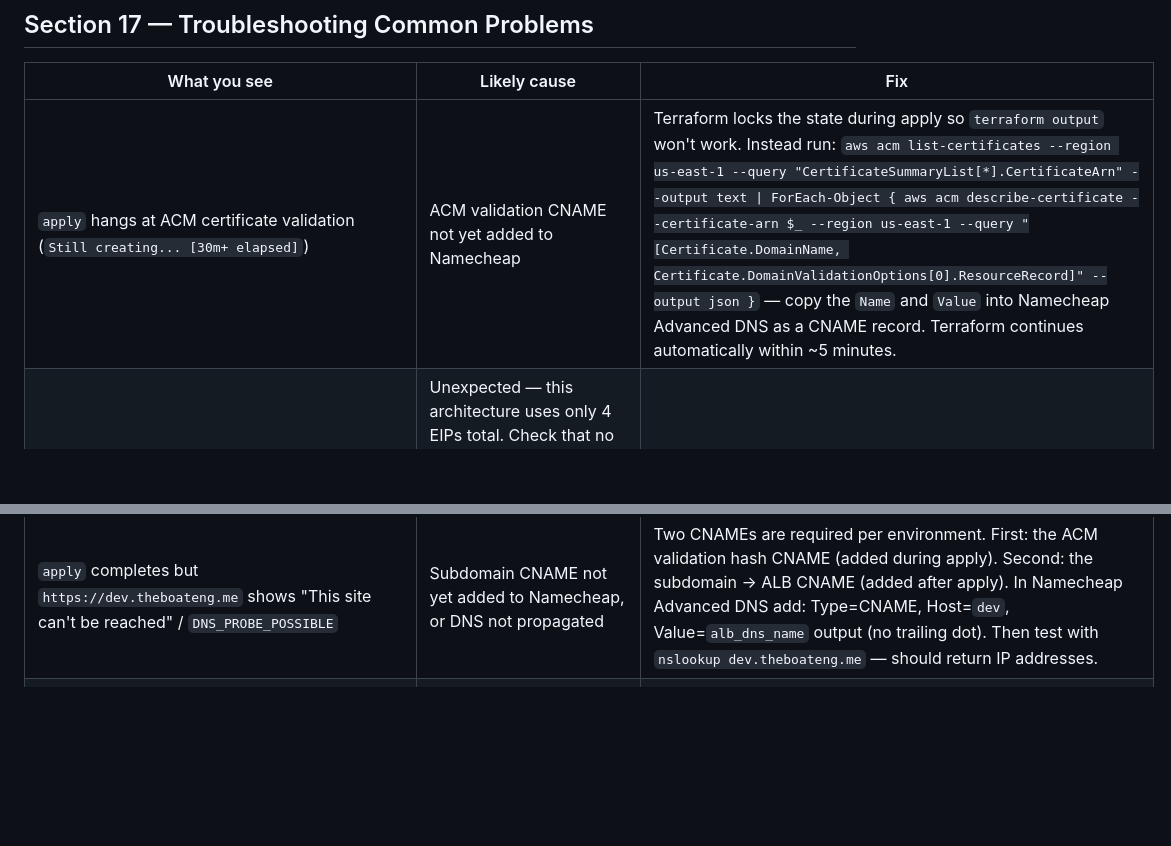
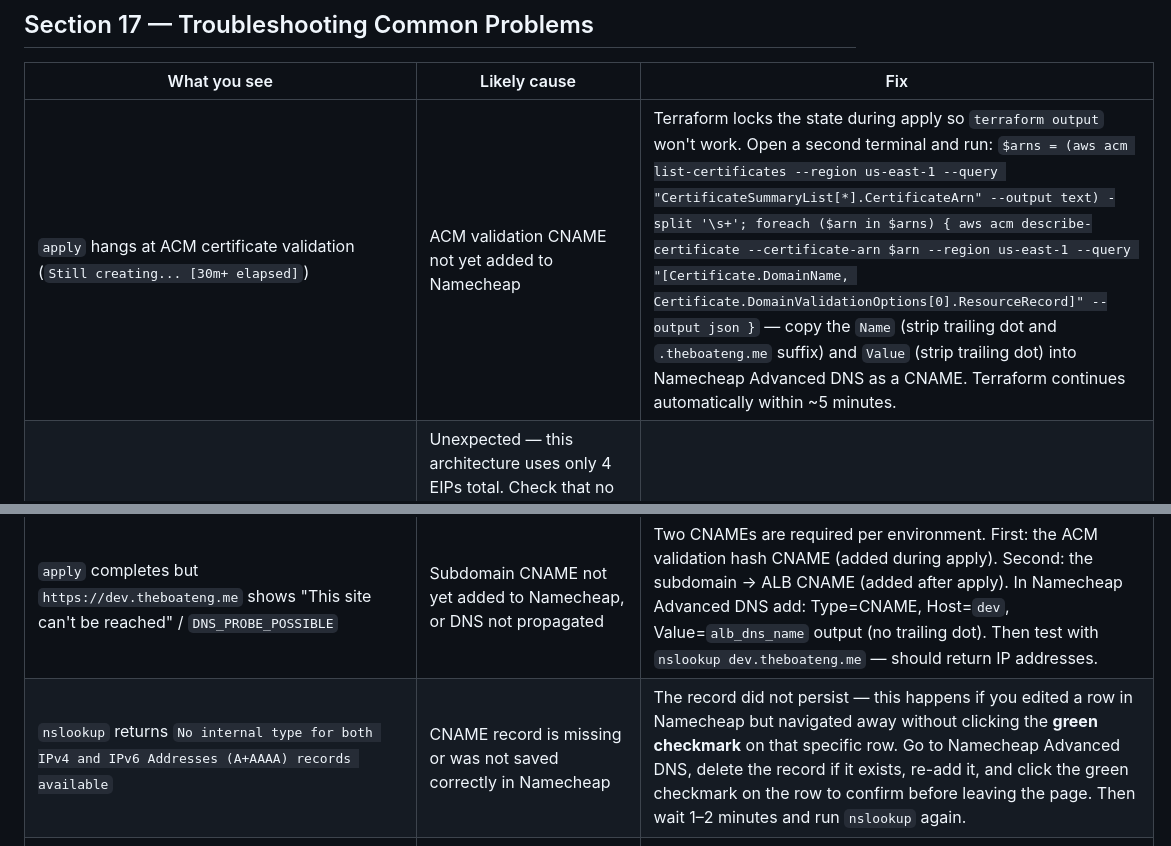
Before and after one commit to Asiwomex/Web_app_infra, a Markdown page: REQUIREMENTS.md, 2 parts joined by grey strips. GitHub-like rendering; blank space fills up the shorter version.

Commit message:
docs: add nslookup A+AAAA error and fix ACM PowerShell command in troubleshooting
- Fix ACM troubleshooting row: replace broken pipe command with correct $arns/-split approach
- Add troubleshooting row for nslookup 'No internal type for A+AAAA' error (CNAME not saved in Namecheap due to missing green checkmark confirmation)

```diff
--- a/REQUIREMENTS.md
+++ b/REQUIREMENTS.md
@@ -699,7 +699,7 @@ Cost is highest in the first month because of RDS initial setup. Numbers are for
 
 | What you see | Likely cause | Fix |
 |---|---|---|
-| `apply` hangs at ACM certificate validation (`Still creating... [30m+ elapsed]`) | ACM validation CNAME not yet added to Namecheap | Terraform locks the state during apply so `terraform output` won't work. Instead run: `aws acm list-certificates --region us-east-1 --query "CertificateSummaryList[*].CertificateArn" --output text \| ForEach-Object { aws acm describe-certificate --certificate-arn $_ --region us-east-1 --query "[Certificate.DomainName, Certificate.DomainValidationOptions[0].ResourceRecord]" --output json }` — copy the `Name` and `Value` into Namecheap Advanced DNS as a CNAME record. Terraform continues automatically within ~5 minutes. |
+| `apply` hangs at ACM certificate validation (`Still creating... [30m+ elapsed]`) | ACM validation CNAME not yet added to Namecheap | Terraform locks the state during apply so `terraform output` won't work. Open a second terminal and run: `$arns = (aws acm list-certificates --region us-east-1 --query "CertificateSummaryList[*].CertificateArn" --output text) -split '\s+'; foreach ($arn in $arns) { aws acm describe-certificate --certificate-arn $arn --region us-east-1 --query "[Certificate.DomainName, Certificate.DomainValidationOptions[0].ResourceRecord]" --output json }` — copy the `Name` (strip trailing dot and `.theboateng.me` suffix) and `Value` (strip trailing dot) into Namecheap Advanced DNS as a CNAME. Terraform continues automatically within ~5 minutes. |
 | `Error: EIP quota exceeded` | Unexpected — this architecture uses only 4 EIPs total. Check that no other resources in the account are holding EIPs. Run `aws ec2 describe-addresses` to see all allocated EIPs. |
 | `Error: Failed to get existing workspaces: InvalidBucketName` | Bootstrap not run yet, or `backend.tf` still has `<ACCOUNT_ID>` placeholder | Run `cd bootstrap && terraform apply` first. The `backend.tf` files in this project already have the correct account ID pre-filled. |
 | `Error: Cycle: module.security_groups.aws_security_group.alb, module.security_groups.aws_security_group.app` | Security groups referencing each other in inline rules | Already fixed in this project — the cross-references use `aws_security_group_rule` resources instead of inline blocks. If this appears, check `modules/security_groups/main.tf`. |
@@ -720,6 +720,7 @@ Cost is highest in the first month because of RDS initial setup. Numbers are for
 | RDS replica creation hangs >20 minutes | RDS primary is running its first automated backup | This is normal. Wait up to 30 minutes total. |
 | `Cognito user pool domain is already taken` | Another account already registered your `project_name-env` prefix | Change `project_name` in `terraform.tfvars` to something more unique (e.g. add your initials or a number). |
 | `apply` completes but `https://dev.theboateng.me` shows "This site can't be reached" / `DNS_PROBE_POSSIBLE` | Subdomain CNAME not yet added to Namecheap, or DNS not propagated | Two CNAMEs are required per environment. First: the ACM validation hash CNAME (added during apply). Second: the subdomain → ALB CNAME (added after apply). In Namecheap Advanced DNS add: Type=CNAME, Host=`dev`, Value=`alb_dns_name` output (no trailing dot). Then test with `nslookup dev.theboateng.me` — should return IP addresses. |
+| `nslookup` returns `No internal type for both IPv4 and IPv6 Addresses (A+AAAA) records available` | CNAME record is missing or was not saved correctly in Namecheap | The record did not persist — this happens if you edited a row in Namecheap but navigated away without clicking the **green checkmark** on that specific row. Go to Namecheap Advanced DNS, delete the record if it exists, re-add it, and click the green checkmark on the row to confirm before leaving the page. Then wait 1–2 minutes and run `nslookup` again. |
 | `nslookup` resolves correctly but browser still shows "can't be reached" | Browser DNS cache is stale from before the CNAME was added | Try an **incognito / private window** first — this bypasses the browser cache. If that works, clear the browser's DNS cache: in Chrome go to `chrome://net-internals/#dns` → **Clear host cache**. |
 
 ---
```
